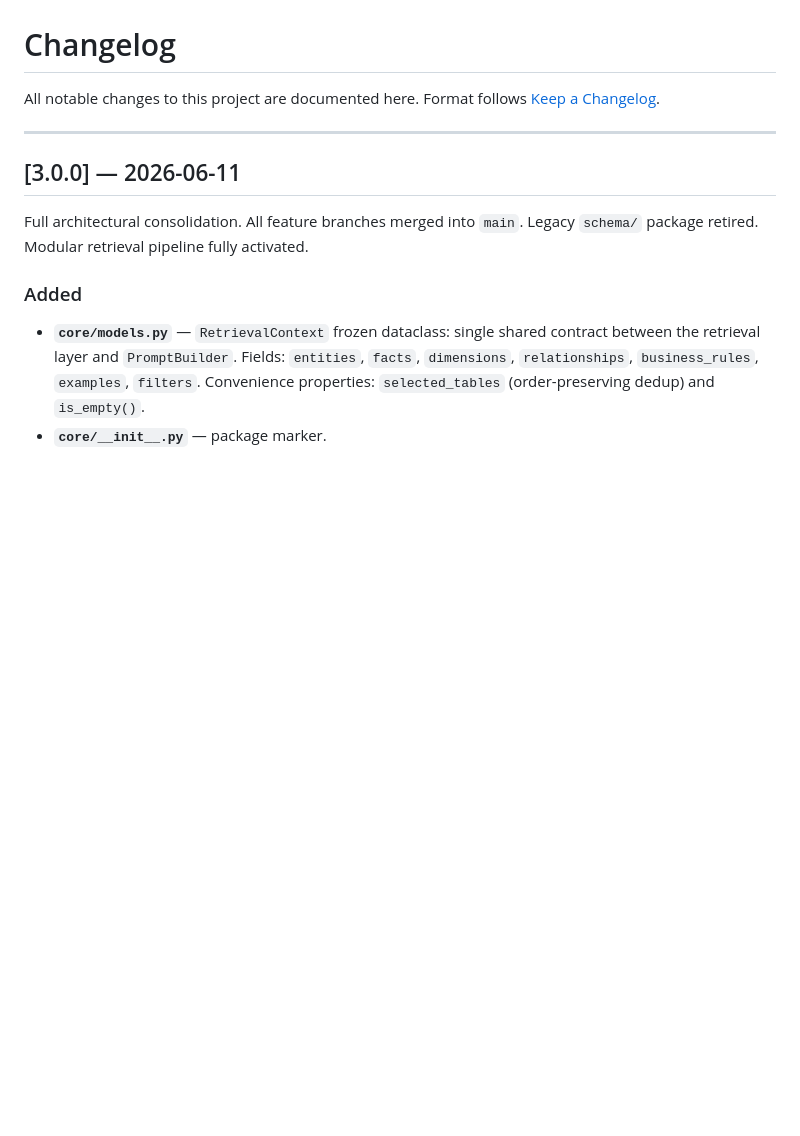
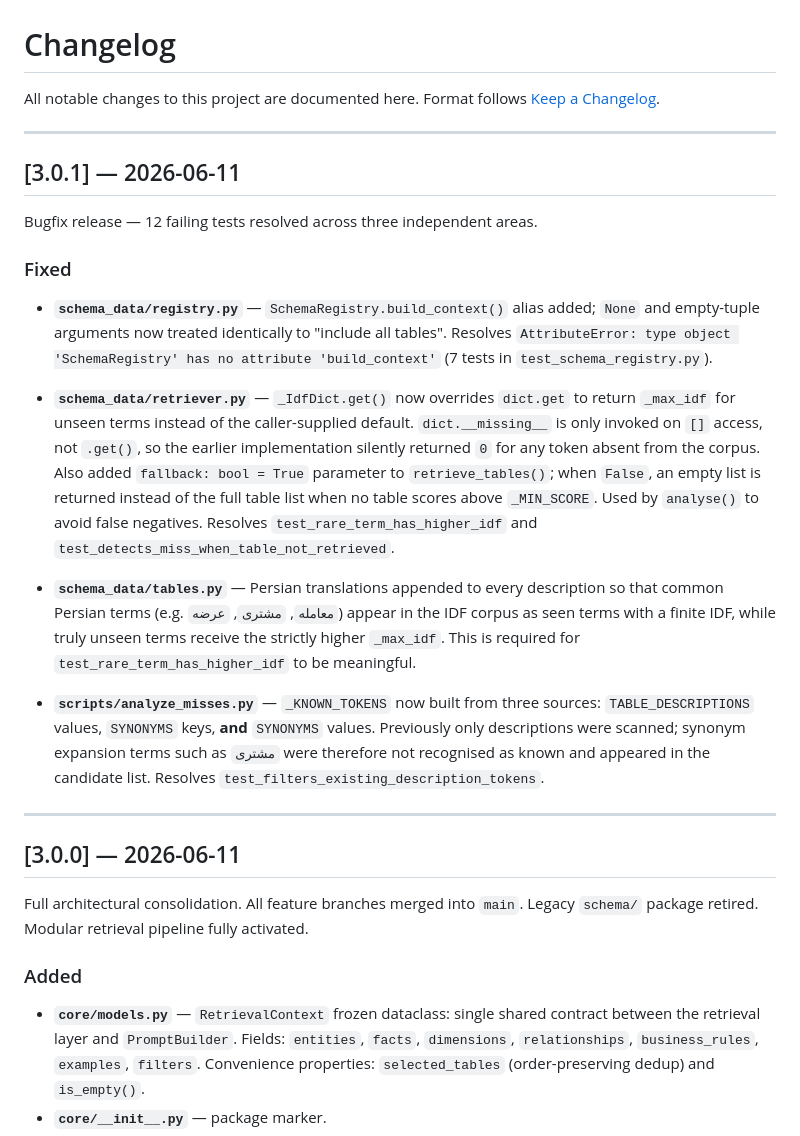
Before and after one commit to alisadeghiaghili/local-sql-agent, a Markdown page: CHANGELOG.md, the part around the change. Rendered like a GitHub page; blank space fills up the shorter version.

Commit message:
docs: update CHANGELOG for 3.0.1 bugfix release

```diff
--- a/CHANGELOG.md
+++ b/CHANGELOG.md
@@ -2,6 +2,40 @@
 
 All notable changes to this project are documented here.
 Format follows [Keep a Changelog](https://keepachangelog.com/en/1.1.0/).
+
+---
+
+## [3.0.1] — 2026-06-11
+
+Bugfix release — 12 failing tests resolved across three independent areas.
+
+### Fixed
+
+- **`schema_data/registry.py`** — `SchemaRegistry.build_context()` alias added;
+  `None` and empty-tuple arguments now treated identically to "include all tables".
+  Resolves `AttributeError: type object 'SchemaRegistry' has no attribute 'build_context'`
+  (7 tests in `test_schema_registry.py`).
+
+- **`schema_data/retriever.py`** — `_IdfDict.get()` now overrides `dict.get` to
+  return `_max_idf` for unseen terms instead of the caller-supplied default.
+  `dict.__missing__` is only invoked on `[]` access, not `.get()`, so the earlier
+  implementation silently returned `0` for any token absent from the corpus.
+  Also added `fallback: bool = True` parameter to `retrieve_tables()`; when
+  `False`, an empty list is returned instead of the full table list when no
+  table scores above `_MIN_SCORE`. Used by `analyse()` to avoid false negatives.
+  Resolves `test_rare_term_has_higher_idf` and `test_detects_miss_when_table_not_retrieved`.
+
+- **`schema_data/tables.py`** — Persian translations appended to every description
+  so that common Persian terms (e.g. `معامله`, `مشتری`, `عرضه`) appear in the
+  IDF corpus as seen terms with a finite IDF, while truly unseen terms receive
+  the strictly higher `_max_idf`. This is required for `test_rare_term_has_higher_idf`
+  to be meaningful.
+
+- **`scripts/analyze_misses.py`** — `_KNOWN_TOKENS` now built from three sources:
+  `TABLE_DESCRIPTIONS` values, `SYNONYMS` keys, **and** `SYNONYMS` values.
+  Previously only descriptions were scanned; synonym expansion terms such as
+  `مشتری` were therefore not recognised as known and appeared in the candidate
+  list. Resolves `test_filters_existing_description_tokens`.
 
 ---
 
```
